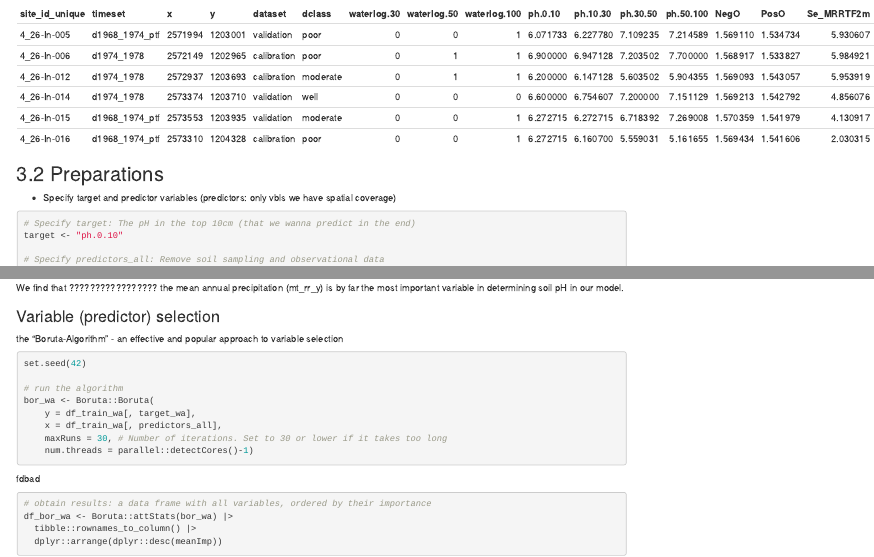
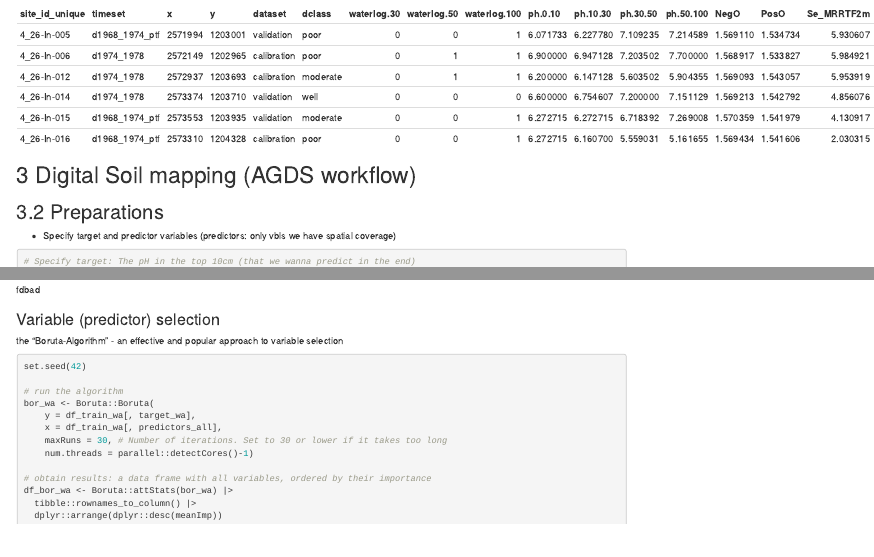
Before and after one commit to lell-ski/agds_report_Leandrastengele, an R Markdown document (vignettes/digital_soil_mapping_ex2.rmd): the page in a window 1100 px wide, from 530 px down, and a second part further down, joined at a grey line. Rendered offline with R 4.5, knitr and Pandoc, with nearby package versions; some code elsewhere in the file could not run offline.

````diff
--- a/vignettes/digital_soil_mapping_ex2.rmd
+++ b/vignettes/digital_soil_mapping_ex2.rmd
@@ -24,6 +24,8 @@
 head(df_full) |>
   knitr::kable()
 ```
+
+# 3 Digital Soil mapping (AGDS workflow)
 
 ## 3.2 Preparations
 
@@ -331,8 +333,6 @@
 plot(gg_wa)
 ```
 
-We find that ????????????????? the mean annual precipitation (mt_rr_y) is by far the most important variable in determining soil pH in our model.
-
 ### Variable (predictor) selection
 
 the “Boruta-Algorithm” - an effective and popular approach to variable selection
````
